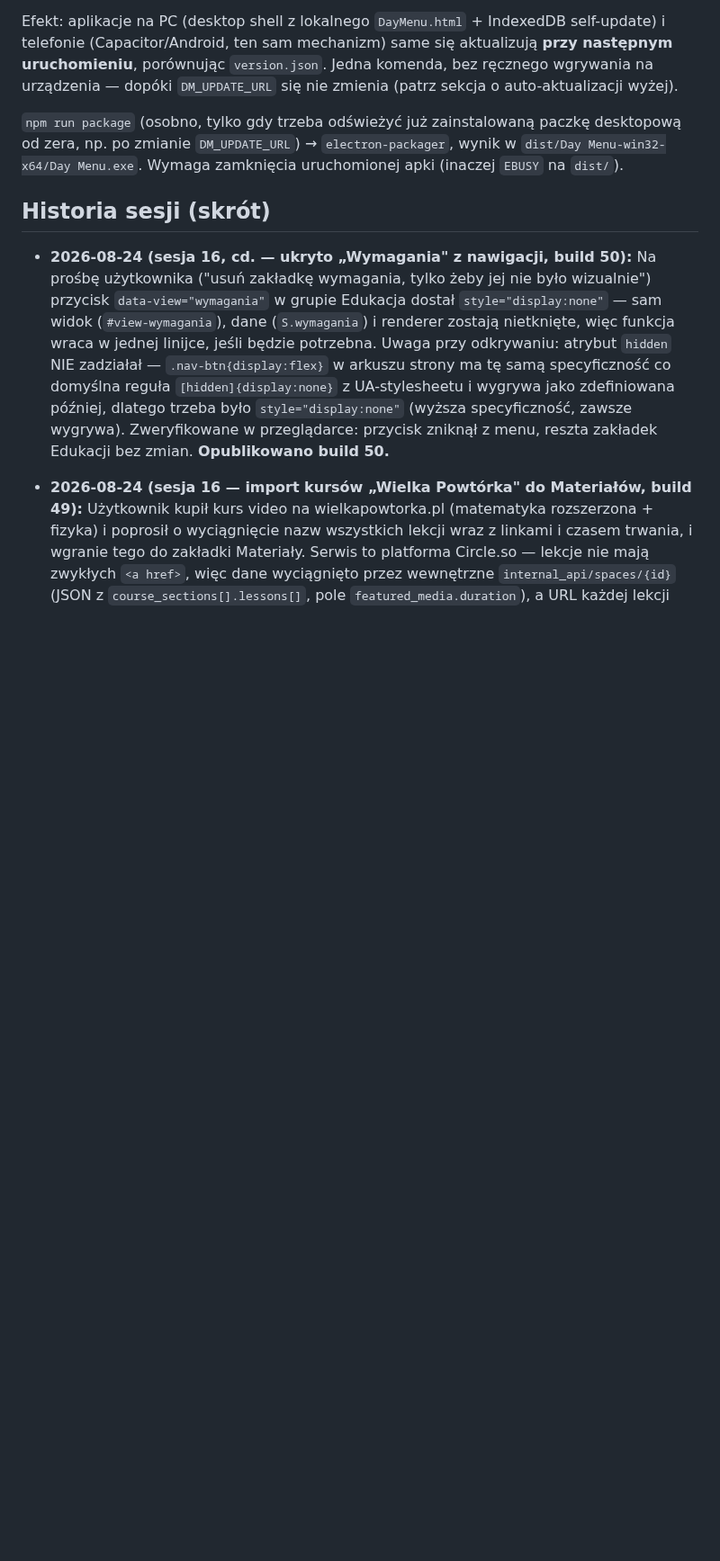
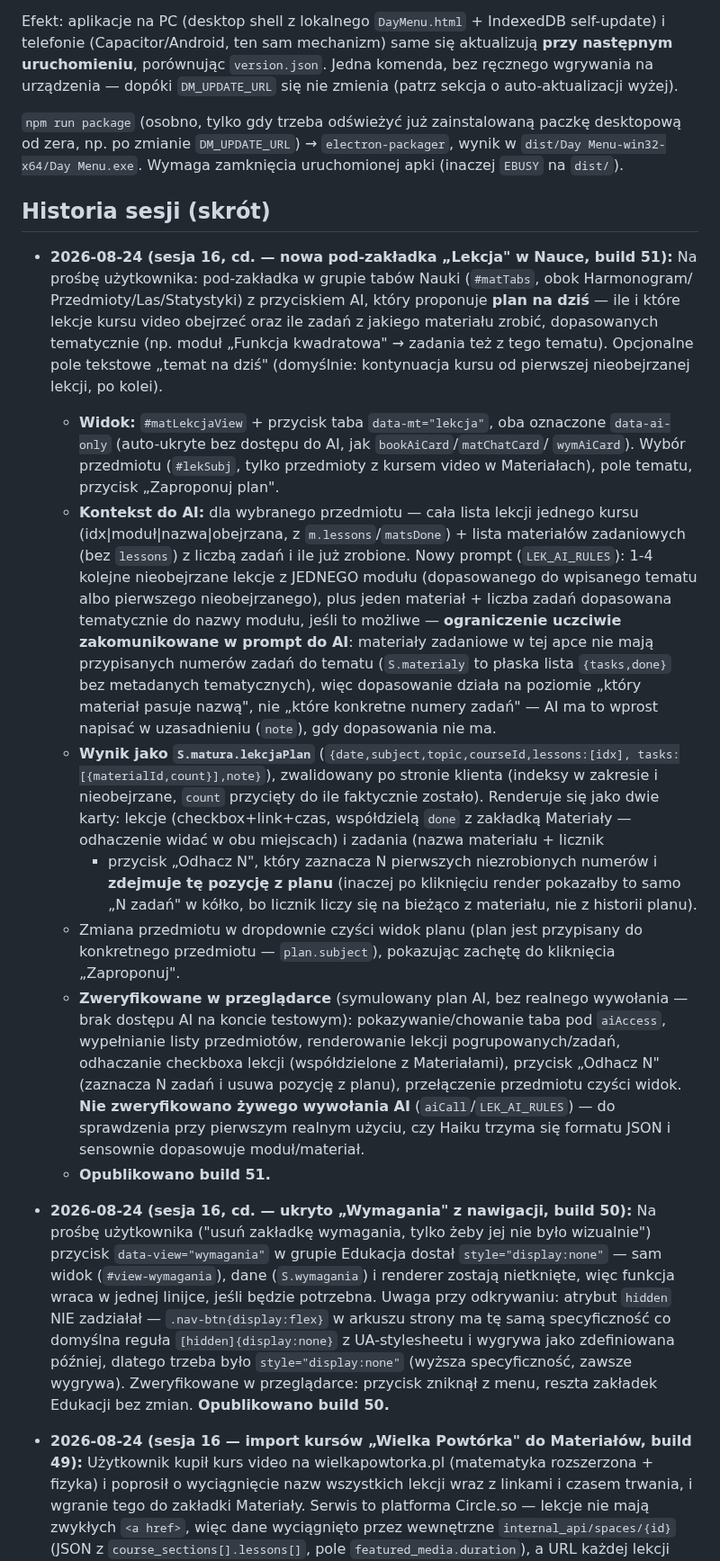
Before and after one commit to Niki321123/DEYMENUE, a Markdown page: PROJECT_NOTES.md, the part around one of its changes. Shown at 90% size. Drawn GitHub-style; blank space fills up the shorter version.

Commit message:
docs: note build 51 (Lekcja tab with AI daily plan)

```diff
--- a/PROJECT_NOTES.md
+++ b/PROJECT_NOTES.md
@@ -441,6 +441,48 @@ desktopową od zera, np. po zmianie `DM_UPDATE_URL`) → `electron-packager`, wy
 (inaczej `EBUSY` na `dist/`).
 
 ## Historia sesji (skrót)
+
+- **2026-08-24 (sesja 16, cd. — nowa pod-zakładka „Lekcja" w Nauce, build 51):** Na
+  prośbę użytkownika: pod-zakładka w grupie tabów Nauki (`#matTabs`, obok Harmonogram/
+  Przedmioty/Las/Statystyki) z przyciskiem AI, który proponuje **plan na dziś** —
+  ile i które lekcje kursu video obejrzeć oraz ile zadań z jakiego materiału zrobić,
+  dopasowanych tematycznie (np. moduł „Funkcja kwadratowa" → zadania też z tego tematu).
+  Opcjonalne pole tekstowe „temat na dziś" (domyślnie: kontynuacja kursu od pierwszej
+  nieobejrzanej lekcji, po kolei).
+  - **Widok:** `#matLekcjaView` + przycisk taba `data-mt="lekcja"`, oba oznaczone
+    `data-ai-only` (auto-ukryte bez dostępu do AI, jak `bookAiCard`/`matChatCard`/
+    `wymAiCard`). Wybór przedmiotu (`#lekSubj`, tylko przedmioty z kursem video w
+    Materiałach), pole tematu, przycisk „Zaproponuj plan".
+  - **Kontekst do AI:** dla wybranego przedmiotu — cała lista lekcji jednego kursu
+    (idx|moduł|nazwa|obejrzana, z `m.lessons`/`matsDone`) + lista materiałów
+    zadaniowych (bez `lessons`) z liczbą zadań i ile już zrobione. Nowy prompt
+    (`LEK_AI_RULES`): 1-4 kolejne nieobejrzane lekcje z JEDNEGO modułu (dopasowanego
+    do wpisanego tematu albo pierwszego nieobejrzanego), plus jeden materiał + liczba
+    zadań dopasowana tematycznie do nazwy modułu, jeśli to możliwe — **ograniczenie
+    uczciwie zakomunikowane w prompt do AI**: materiały zadaniowe w tej apce nie mają
+    przypisanych numerów zadań do tematu (`S.materialy` to płaska lista `{tasks,done}`
+    bez metadanych tematycznych), więc dopasowanie działa na poziomie „który materiał
+    pasuje nazwą", nie „które konkretne numery zadań" — AI ma to wprost napisać w
+    uzasadnieniu (`note`), gdy dopasowania nie ma.
+  - **Wynik jako `S.matura.lekcjaPlan`** (`{date,subject,topic,courseId,lessons:[idx],
+    tasks:[{materialId,count}],note}`), zwalidowany po stronie klienta (indeksy w
+    zakresie i nieobejrzane, `count` przycięty do ile faktycznie zostało). Renderuje
+    się jako dwie karty: lekcje (checkbox+link+czas, współdzielą `done` z zakładką
+    Materiały — odhaczenie widać w obu miejscach) i zadania (nazwa materiału + licznik
+    + przycisk „Odhacz N", który zaznacza N pierwszych niezrobionych numerów i **zdejmuje
+    tę pozycję z planu** (inaczej po kliknięciu render pokazałby to samo „N zadań" w
+    kółko, bo licznik liczy się na bieżąco z materiału, nie z historii planu).
+  - Zmiana przedmiotu w dropdownie czyści widok planu (plan jest przypisany do
+    konkretnego przedmiotu — `plan.subject`), pokazując zachętę do kliknięcia „Zaproponuj".
+  - **Zweryfikowane w przeglądarce** (symulowany plan AI, bez realnego wywołania —
+    brak dostępu AI na koncie testowym): pokazywanie/chowanie taba pod `aiAccess`,
+    wypełnianie listy przedmiotów, renderowanie lekcji pogrupowanych/zadań, odhaczanie
+    checkboxa lekcji (współdzielone z Materiałami), przycisk „Odhacz N" (zaznacza N
+    zadań i usuwa pozycję z planu), przełączenie przedmiotu czyści widok. **Nie
+    zweryfikowano żywego wywołania AI** (`aiCall`/`LEK_AI_RULES`) — do sprawdzenia przy
+    pierwszym realnym użyciu, czy Haiku trzyma się formatu JSON i sensownie dopasowuje
+    moduł/materiał.
+  - **Opublikowano build 51.**
 
 - **2026-08-24 (sesja 16, cd. — ukryto „Wymagania" z nawigacji, build 50):** Na prośbę
   użytkownika ("usuń zakładkę wymagania, tylko żeby jej nie było wizualnie") przycisk
```
Also changed, not shown: other parts of PROJECT_NOTES.md (+1 -1 lines).
